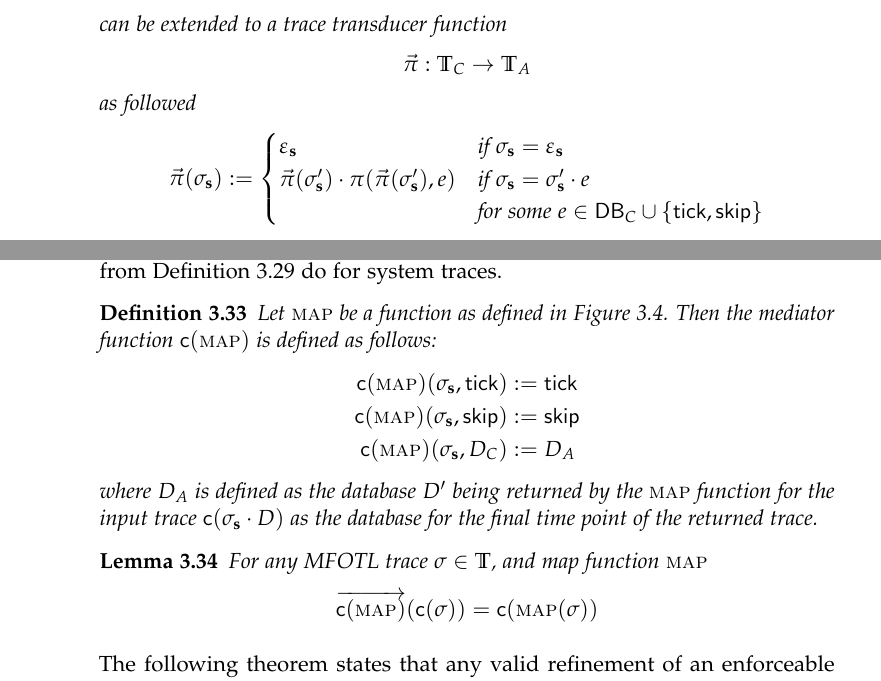
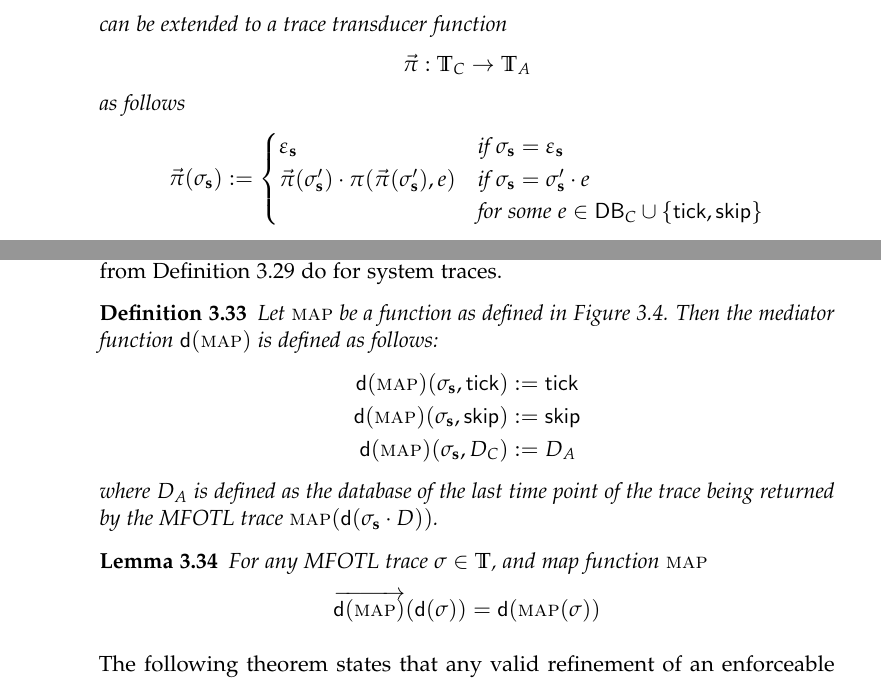
Before and after one commit to jnzd/masters-thesis-report, a LaTeX thesis (thesis.tex, which reads chapters/cre-refinement.tex): two parts of pages 42 and 44 of 68, joined at a grey line, cut so that both start at the same text. Compiled offline with pdfLaTeX.

Commit message:
suggestions from françois

```diff
--- a/chapters/cre-refinement.tex
+++ b/chapters/cre-refinement.tex
@@ -1037,7 +1036,7 @@ function.
     \to (\Databases_A \cup \{ \tick, \sskip \})$$
     can be extended to a trace transducer function
     $$\vec{\MFun} : \Traces_C \to \Traces_A$$
-    as followed
+    as follows
     \begin{align*}
         \vec{\MFun}(\sigma_\sys) :=
         \begin{cases}
@@ -1361,18 +1360,17 @@ $\vec{pi}$ from Definition
     \label{def:mfotl-map-function-to-mediator-function}
     Let $\textsc{\textsf{map}}$ be a function as
     defined in Figure \ref{fig:cre-refinement-map-function}.
-    Then the mediator function $\cConv(\textsc{\textsf{map}})$
+    Then the mediator function $\dConv(\textsc{\textsf{map}})$
     is defined as follows:
     \begin{align*}
-        \cConv(\textsc{\textsf{map}})(\sigma_\sys, \tick) &:= \tick \\
-        \cConv(\textsc{\textsf{map}})(\sigma_\sys, \sskip) &:= \sskip \\
-        \cConv(\textsc{\textsf{map}})(\sigma_\sys, D_C) &:= D_A
+        \dConv(\textsc{\textsf{map}})(\sigma_\sys, \tick) &:= \tick \\
+        \dConv(\textsc{\textsf{map}})(\sigma_\sys, \sskip) &:= \sskip \\
+        \dConv(\textsc{\textsf{map}})(\sigma_\sys, D_C) &:= D_A
     \end{align*}
-    where $D_A$ is defined as the database $D'$
-    being returned by the $\textsc{\textsf{map}}$ function
-    for the input trace $\cConv(\sigma_\sys \cdot D)$ as
-    the database for the final time point of the returned
-    trace.
+    where $D_A$ is defined as the database of
+    the last time point of the trace being returned
+    by the MFOTL trace
+    $\textsc{\textsf{map}}(\dConv(\sigma_\sys \cdot D))$.
 \end{definition}
 
 \begin{lemma}
@@ -1380,8 +1378,8 @@ $\vec{pi}$ from Definition
     For any MFOTL trace $\sigma \in \Traces$, and
     map function $\textsc{\textsf{map}}$
     \begin{equation*}
-        \overrightarrow{\cConv(\textsc{\textsf{map}})}(\cConv(\sigma))
-        = \cConv(\textsc{\textsf{map}}(\sigma))
+        \overrightarrow{\dConv(\textsc{\textsf{map}})}(\dConv(\sigma))
+        = \dConv(\textsc{\textsf{map}}(\sigma))
     \end{equation*}
 \end{lemma}
 
```
Also changed, not shown: chapters/case-study.tex (+3 -0 lines), chapters/cre-refinement.tex (29 more changed lines).
